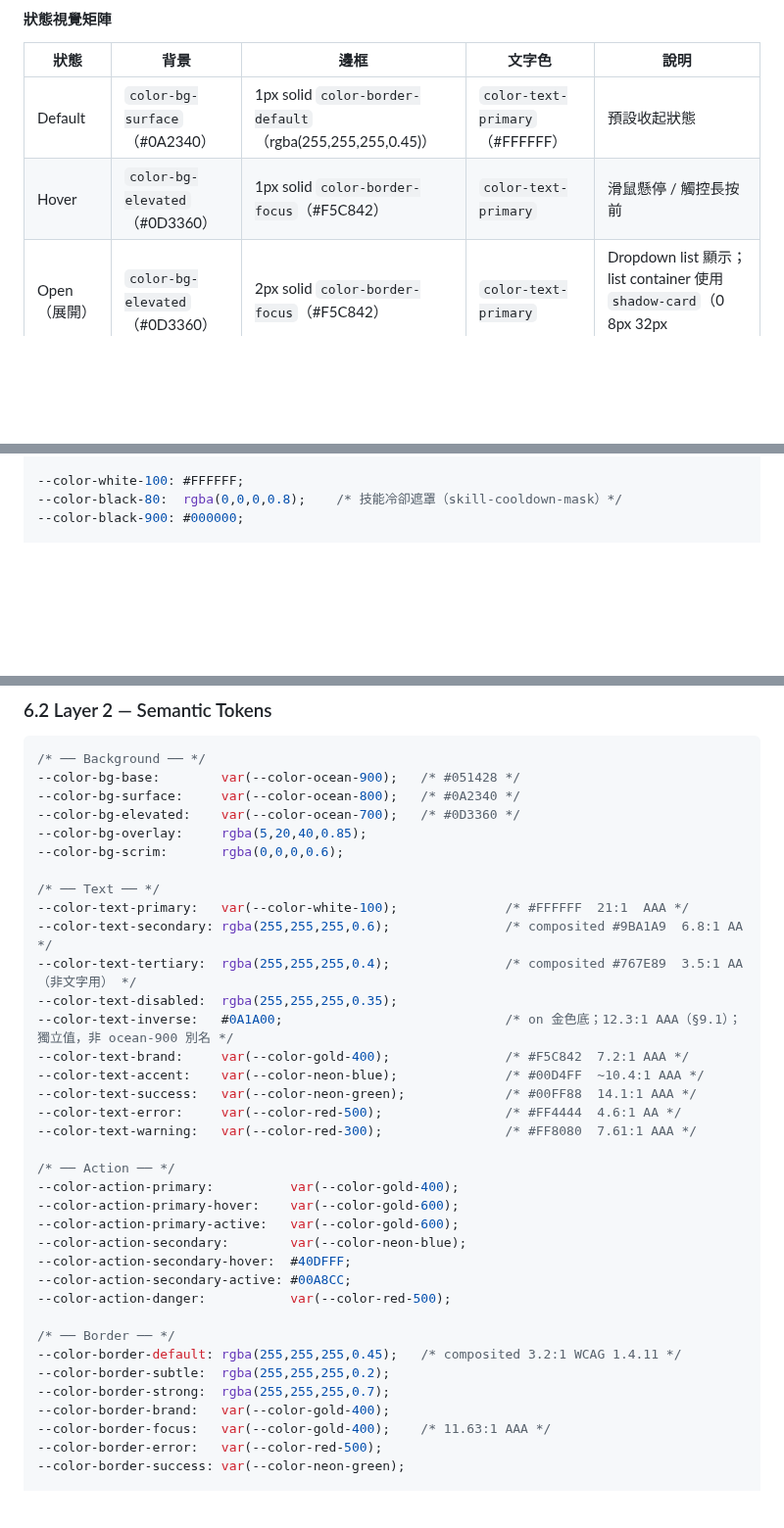
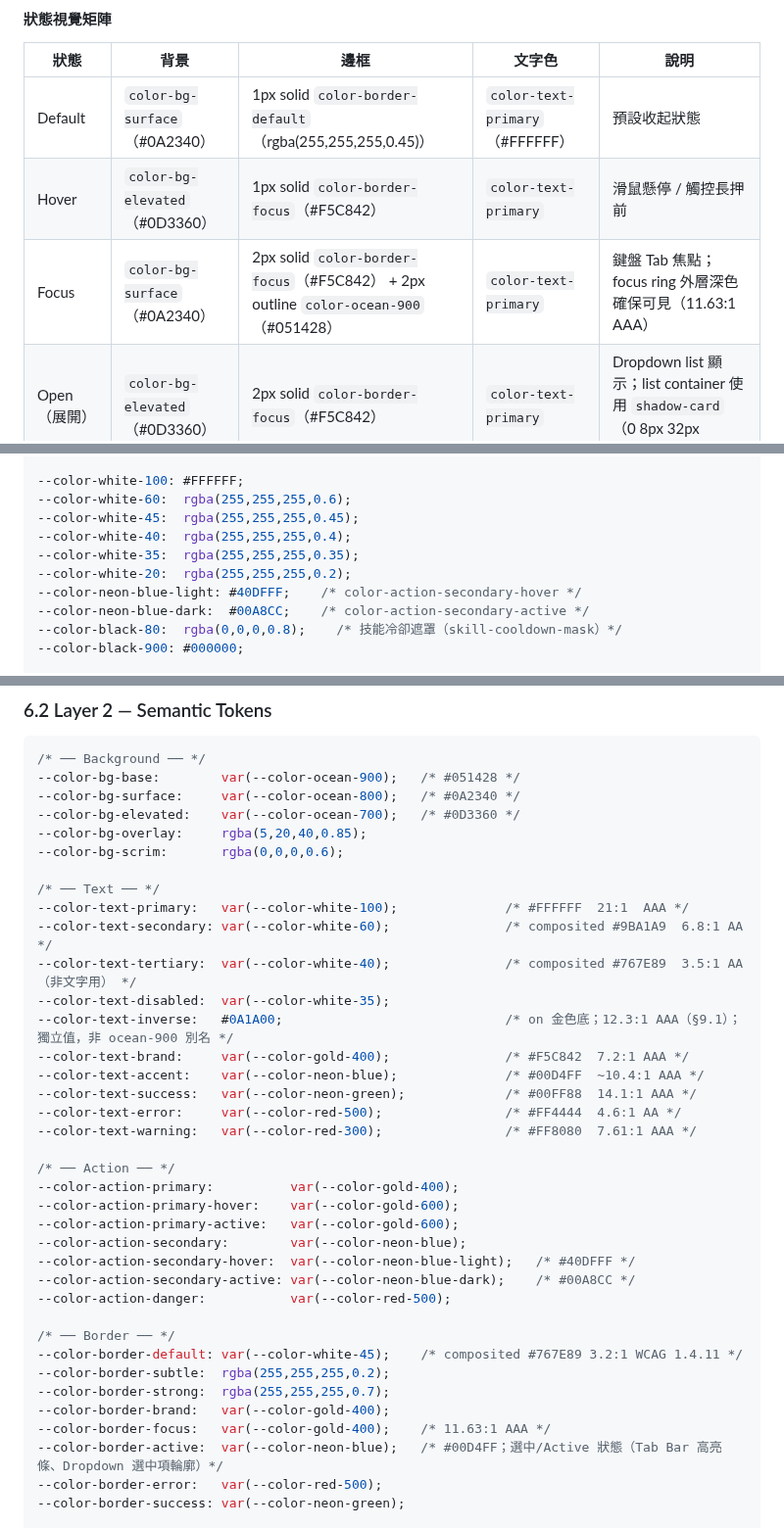
Before and after one commit to ibalasite/fishgame, a Markdown page: docs/VDD.md, 3 parts joined by grey strips. Shown at 98% size. GitHub-like rendering; blank space fills up the shorter version.

```diff
--- a/docs/VDD.md
+++ b/docs/VDD.md
@@ -475,7 +477,8 @@ Dropdown 用於語言切換、圖形品質選擇、房間篩選等場景。所
 | 狀態 | 背景 | 邊框 | 文字色 | 說明 |
 |------|------|------|-------|------|
 | Default | `color-bg-surface`（#0A2340） | 1px solid `color-border-default`（rgba(255,255,255,0.45)） | `color-text-primary`（#FFFFFF） | 預設收起狀態 |
-| Hover | `color-bg-elevated`（#0D3360） | 1px solid `color-border-focus`（#F5C842） | `color-text-primary` | 滑鼠懸停 / 觸控長按前 |
+| Hover | `color-bg-elevated`（#0D3360） | 1px solid `color-border-focus`（#F5C842） | `color-text-primary` | 滑鼠懸停 / 觸控長押前 |
+| Focus | `color-bg-surface`（#0A2340） | 2px solid `color-border-focus`（#F5C842） + 2px outline `color-ocean-900`（#051428）| `color-text-primary` | 鍵盤 Tab 焦點；focus ring 外層深色確保可見（11.63:1 AAA）|
 | Open（展開） | `color-bg-elevated`（#0D3360） | 2px solid `color-border-focus`（#F5C842） | `color-text-primary` | Dropdown list 顯示；list container 使用 `shadow-card`（0 8px 32px rgba(0,0,0,0.6)） |
 | Selected（選中項） | `color-action-primary`（#F5C842） | 無 | `color-bg-base`（#051428，深色反白） | List item 已選中行，高亮區分 |
 | Disabled | `color-bg-surface` opacity 40% | 1px solid `color-border-default` opacity 40% | `color-text-disabled` | 不可交互；cursor: not-allowed；pointer-events: none |
@@ -530,6 +533,13 @@ Dropdown 用於語言切換、圖形品質選擇、房間篩選等場景。所
 --color-vip-rainbow-end:   #00FF88;
 
 --color-white-100: #FFFFFF;
+--color-white-60:  rgba(255,255,255,0.6);
+--color-white-45:  rgba(255,255,255,0.45);
+--color-white-40:  rgba(255,255,255,0.4);
+--color-white-35:  rgba(255,255,255,0.35);
+--color-white-20:  rgba(255,255,255,0.2);
+--color-neon-blue-light: #40DFFF;    /* color-action-secondary-hover */
+--color-neon-blue-dark:  #00A8CC;    /* color-action-secondary-active */
 --color-black-80:  rgba(0,0,0,0.8);    /* 技能冷卻遮罩（skill-cooldown-mask）*/
 --color-black-900: #000000;
 
@@ -635,9 +645,9 @@ Dropdown 用於語言切換、圖形品質選擇、房間篩選等場景。所
 
 /* ── Text ── */
 --color-text-primary:   var(--color-white-100);              /* #FFFFFF  21:1  AAA */
---color-text-secondary: rgba(255,255,255,0.6);               /* composited #9BA1A9  6.8:1 AA */
---color-text-tertiary:  rgba(255,255,255,0.4);               /* composited #767E89  3.5:1 AA（非文字用） */
---color-text-disabled:  rgba(255,255,255,0.35);
+--color-text-secondary: var(--color-white-60);               /* composited #9BA1A9  6.8:1 AA */
+--color-text-tertiary:  var(--color-white-40);               /* composited #767E89  3.5:1 AA（非文字用） */
+--color-text-disabled:  var(--color-white-35);
 --color-text-inverse:   #0A1A00;                             /* on 金色底；12.3:1 AAA（§9.1）；獨立值，非 ocean-900 別名 */
 --color-text-brand:     var(--color-gold-400);               /* #F5C842  7.2:1 AAA */
 --color-text-accent:    var(--color-neon-blue);              /* #00D4FF  ~10.4:1 AAA */
@@ -650,16 +660,17 @@ Dropdown 用於語言切換、圖形品質選擇、房間篩選等場景。所
 --color-action-primary-hover:    var(--color-gold-600);
 --color-action-primary-active:   var(--color-gold-600);
 --color-action-secondary:        var(--color-neon-blue);
---color-action-secondary-hover:  #40DFFF;
---color-action-secondary-active: #00A8CC;
+--color-action-secondary-hover:  var(--color-neon-blue-light);   /* #40DFFF */
+--color-action-secondary-active: var(--color-neon-blue-dark);    /* #00A8CC */
 --color-action-danger:           var(--color-red-500);
 
 /* ── Border ── */
---color-border-default: rgba(255,255,255,0.45);   /* composited 3.2:1 WCAG 1.4.11 */
+--color-border-default: var(--color-white-45);    /* composited #767E89 3.2:1 WCAG 1.4.11 */
 --color-border-subtle:  rgba(255,255,255,0.2);
 --color-border-strong:  rgba(255,255,255,0.7);
 --color-border-brand:   var(--color-gold-400);
 --color-border-focus:   var(--color-gold-400);    /* 11.63:1 AAA */
+--color-border-active:  var(--color-neon-blue);   /* #00D4FF；選中/Active 狀態（Tab Bar 高亮條、Dropdown 選中項輪廓）*/
 --color-border-error:   var(--color-red-500);
 --color-border-success: var(--color-neon-green);
 
```
Also changed, not shown: other parts of docs/VDD.md (+3 -1 lines), docs/PDD.md (+19 -3 lines).
